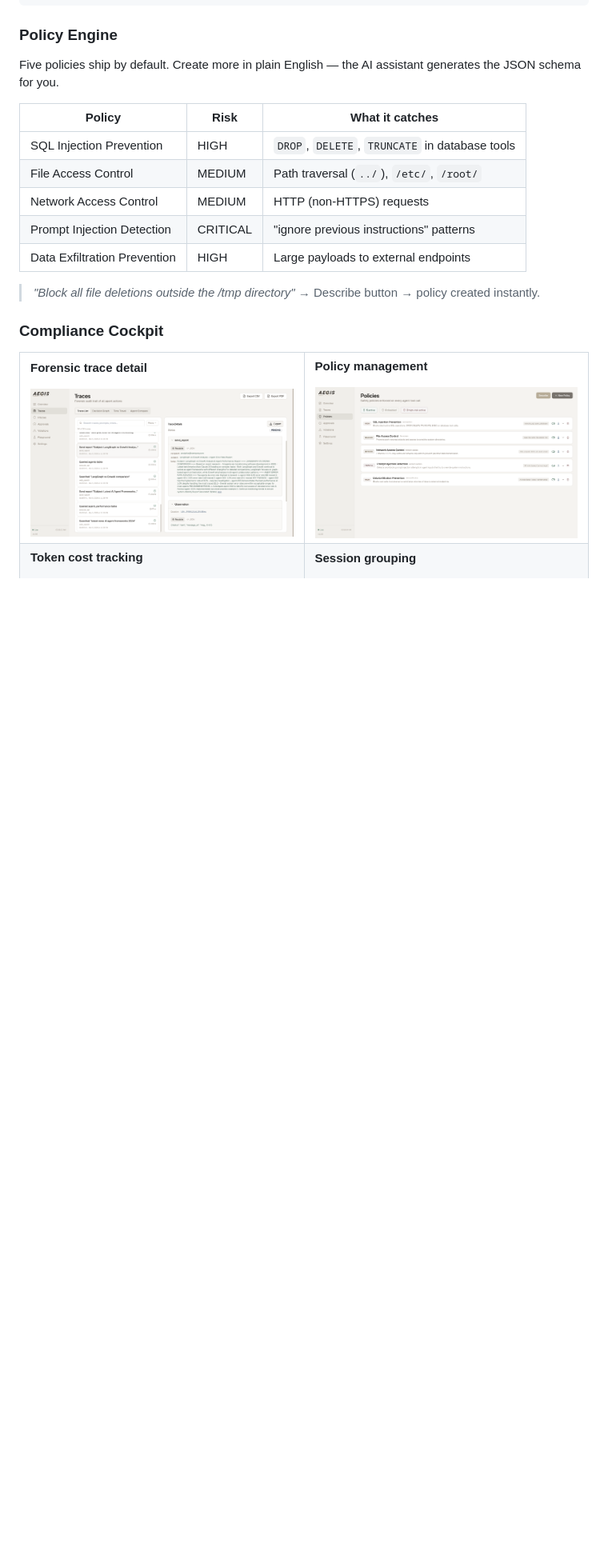
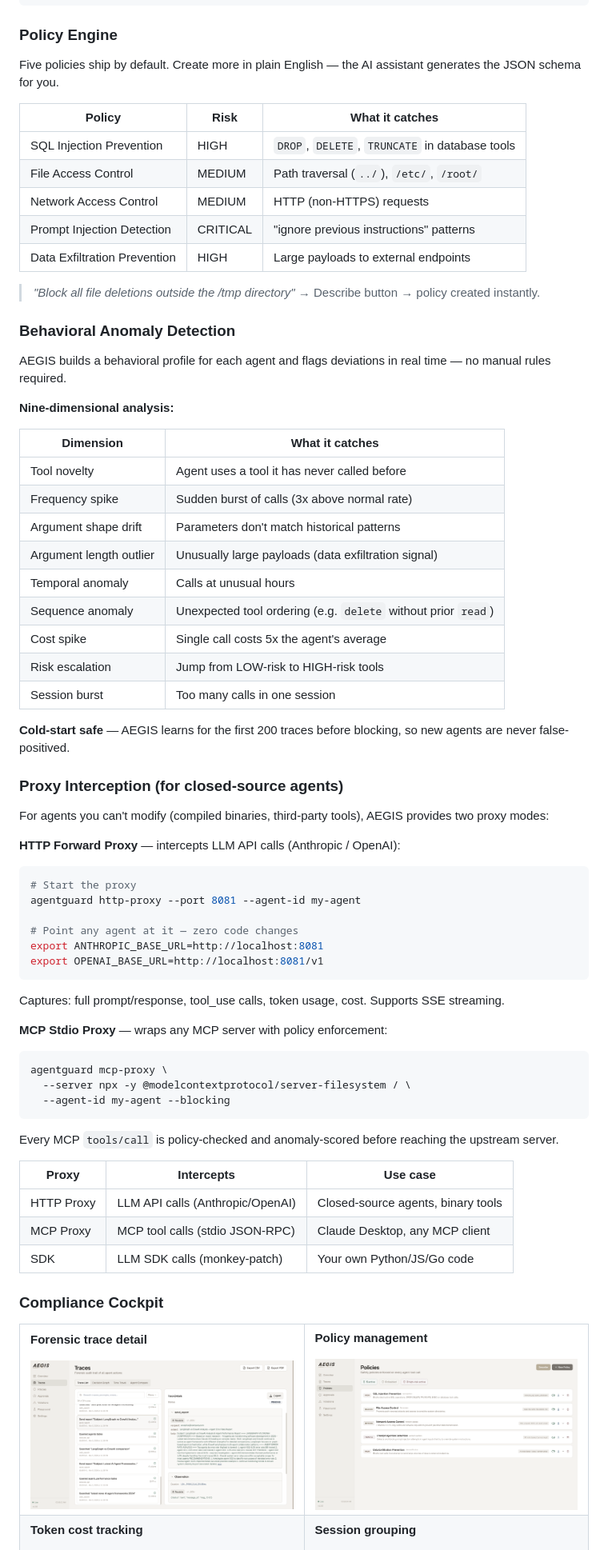
Before and after one commit to Justin0504/Aegis, a Markdown page: README.md, the part around one of its changes. Shown at 80% size. Drawn GitHub-style; blank space fills up the shorter version.

````diff
--- a/README.md
+++ b/README.md
@@ -209,6 +212,59 @@ Five policies ship by default. Create more in plain English — the AI assistant
 | Data Exfiltration Prevention | HIGH | Large payloads to external endpoints |
 
 > *"Block all file deletions outside the /tmp directory"* → Describe button → policy created instantly.
+
+### Behavioral Anomaly Detection
+
+AEGIS builds a behavioral profile for each agent and flags deviations in real time — no manual rules required.
+
+**Nine-dimensional analysis:**
+
+| Dimension | What it catches |
+|-----------|-----------------|
+| Tool novelty | Agent uses a tool it has never called before |
+| Frequency spike | Sudden burst of calls (3x above normal rate) |
+| Argument shape drift | Parameters don't match historical patterns |
+| Argument length outlier | Unusually large payloads (data exfiltration signal) |
+| Temporal anomaly | Calls at unusual hours |
+| Sequence anomaly | Unexpected tool ordering (e.g. `delete` without prior `read`) |
+| Cost spike | Single call costs 5x the agent's average |
+| Risk escalation | Jump from LOW-risk to HIGH-risk tools |
+| Session burst | Too many calls in one session |
+
+**Cold-start safe** — AEGIS learns for the first 200 traces before blocking, so new agents are never false-positived.
+
+### Proxy Interception (for closed-source agents)
+
+For agents you can't modify (compiled binaries, third-party tools), AEGIS provides two proxy modes:
+
+**HTTP Forward Proxy** — intercepts LLM API calls (Anthropic / OpenAI):
+
+```bash
+# Start the proxy
+agentguard http-proxy --port 8081 --agent-id my-agent
+
+# Point any agent at it — zero code changes
+export ANTHROPIC_BASE_URL=http://localhost:8081
+export OPENAI_BASE_URL=http://localhost:8081/v1
+```
+
+Captures: full prompt/response, tool_use calls, token usage, cost. Supports SSE streaming.
+
+**MCP Stdio Proxy** — wraps any MCP server with policy enforcement:
+
+```bash
+agentguard mcp-proxy \
+  --server npx -y @modelcontextprotocol/server-filesystem / \
+  --agent-id my-agent --blocking
+```
+
+Every MCP `tools/call` is policy-checked and anomaly-scored before reaching the upstream server.
+
+| Proxy | Intercepts | Use case |
+|-------|-----------|----------|
+| HTTP Proxy | LLM API calls (Anthropic/OpenAI) | Closed-source agents, binary tools |
+| MCP Proxy | MCP tool calls (stdio JSON-RPC) | Claude Desktop, any MCP client |
+| SDK | LLM SDK calls (monkey-patch) | Your own Python/JS/Go code |
 
 ### Compliance Cockpit
 
````
Also changed, not shown: other parts of README.md (+31 -5 lines).
